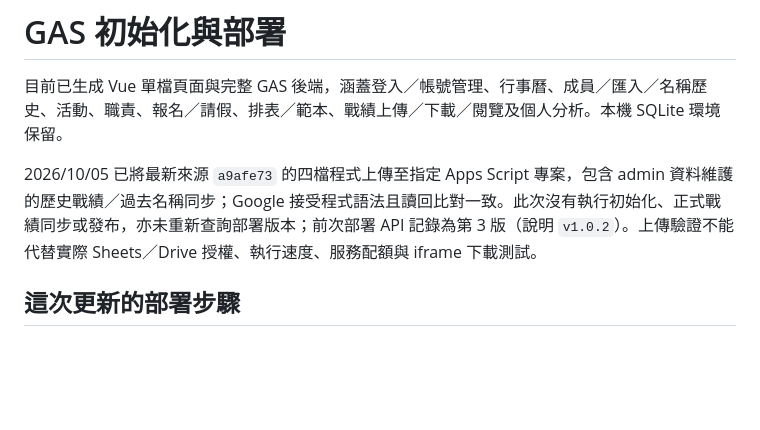
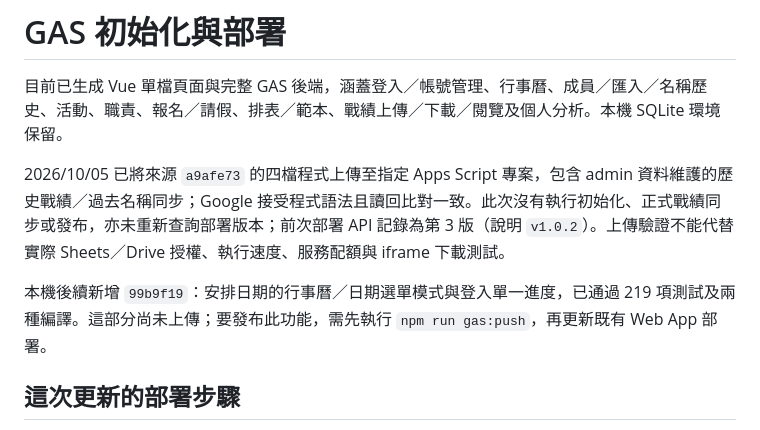
Before and after one commit to joshting-developer/GuildManager, a Markdown page: GASDeployment.md, the part around the change. Drawn GitHub-style; blank space fills up the shorter version.

```diff
--- a/GASDeployment.md
+++ b/GASDeployment.md
@@ -2,7 +2,9 @@
 
 目前已生成 Vue 單檔頁面與完整 GAS 後端，涵蓋登入／帳號管理、行事曆、成員／匯入／名稱歷史、活動、職責、報名／請假、排表／範本、戰績上傳／下載／閱覽及個人分析。本機 SQLite 環境保留。
 
-2026/10/05 已將最新來源 `a9afe73` 的四檔程式上傳至指定 Apps Script 專案，包含 admin 資料維護的歷史戰績／過去名稱同步；Google 接受程式語法且讀回比對一致。此次沒有執行初始化、正式戰績同步或發布，亦未重新查詢部署版本；前次部署 API 記錄為第 3 版（說明 `v1.0.2`）。上傳驗證不能代替實際 Sheets／Drive 授權、執行速度、服務配額與 iframe 下載測試。
+2026/10/05 已將來源 `a9afe73` 的四檔程式上傳至指定 Apps Script 專案，包含 admin 資料維護的歷史戰績／過去名稱同步；Google 接受程式語法且讀回比對一致。此次沒有執行初始化、正式戰績同步或發布，亦未重新查詢部署版本；前次部署 API 記錄為第 3 版（說明 `v1.0.2`）。上傳驗證不能代替實際 Sheets／Drive 授權、執行速度、服務配額與 iframe 下載測試。
+
+本機後續新增 `99b9f19`：安排日期的行事曆／日期選單模式與登入單一進度，已通過 219 項測試及兩種編譯。這部分尚未上傳；要發布此功能，需先執行 `npm run gas:push`，再更新既有 Web App 部署。
 
 ## 這次更新的部署步驟
 
```
Also changed, not shown: docs/操作手冊.md (+28 -22 lines), plans/main/event-date-mode-plan.md (+2 -1 lines), docs/manual-images/12-event-create.png, docs/manual-images/35-event-date-range.png (added), 2 other files.
